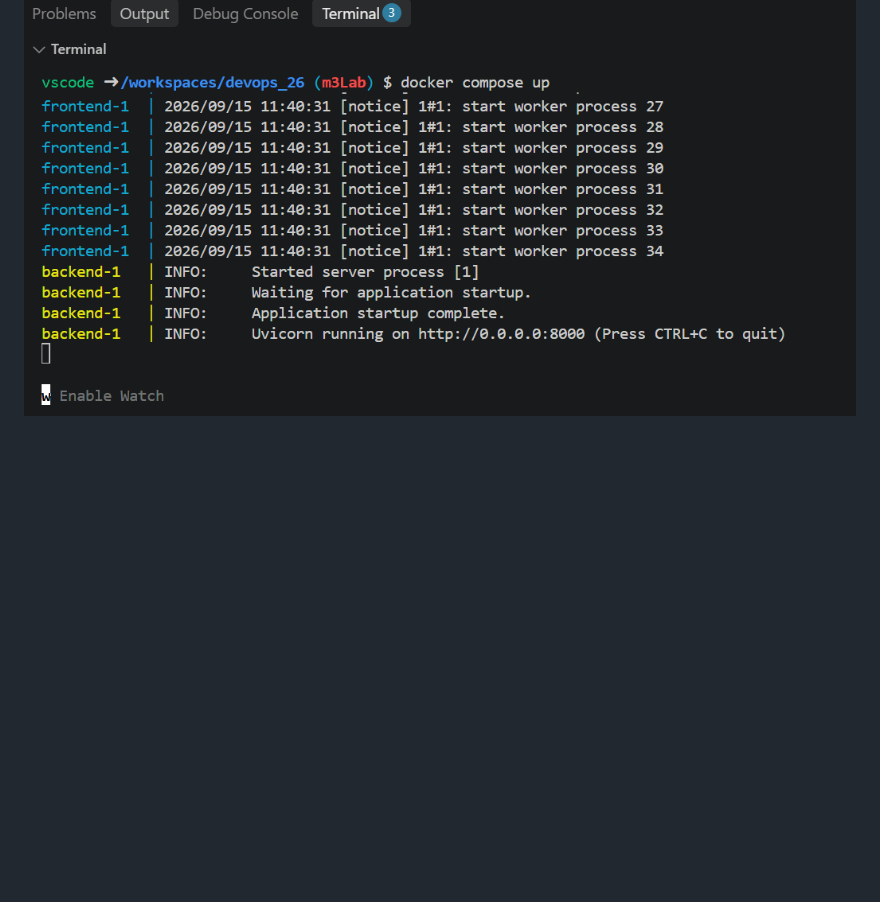
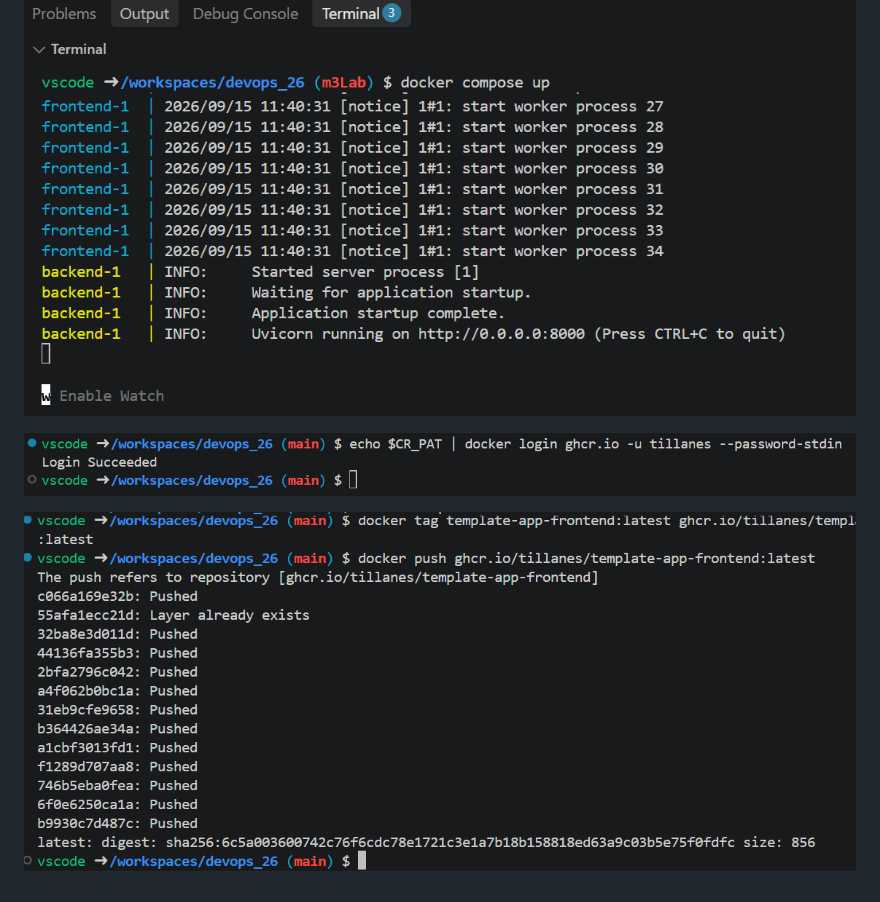
Before and after one commit to santaneh/devops_26, a Markdown page: inlamning/M3Lab_tillanes.md, the part around the change. Rendered like a GitHub page; pictures changed too: inlamning/image-12s.png (added), inlamning/image-13s.png (added); blank space fills up the shorter version.

Commit message:
GHCR frontend images

```diff
--- a/inlamning/M3Lab_tillanes.md
+++ b/inlamning/M3Lab_tillanes.md
@@ -15,3 +15,7 @@ EXPOSE 8000 gör inte porten nåbar. Utanför containern.
 ![Webbläsare](image-10.png)
 
 ![Docker compose up](image-11.png)
+
+![docker login](image-12s.png)
+
+![ghcr push](image-13s.png)
```
Also changed, not shown: inlamning/image-7s.png (added), inlamning/image-8s.png (added), inlamning/image-9s.png (added).
